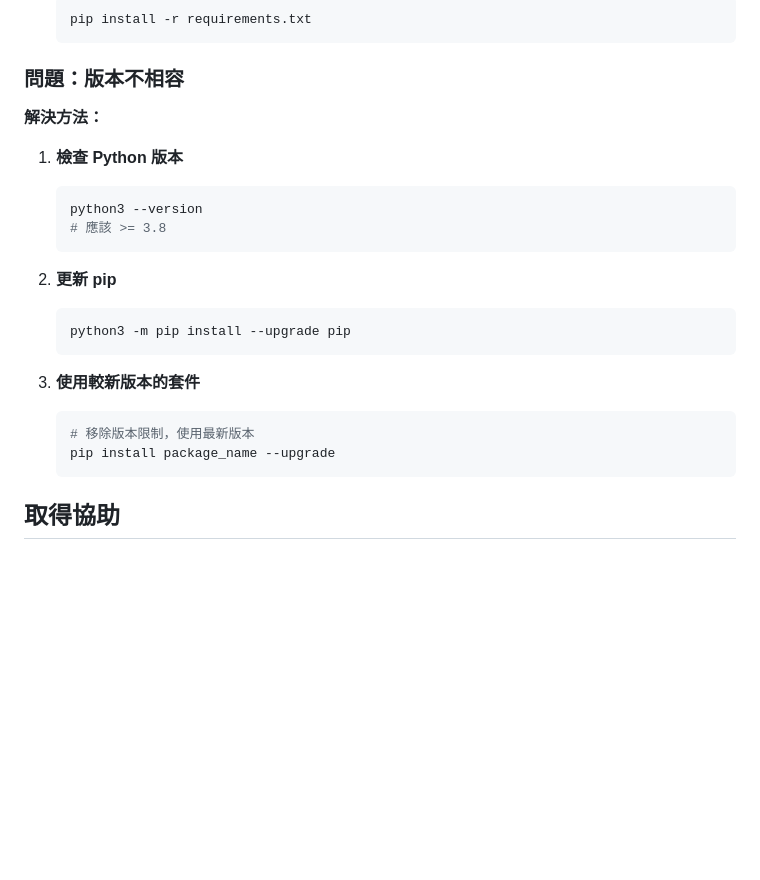
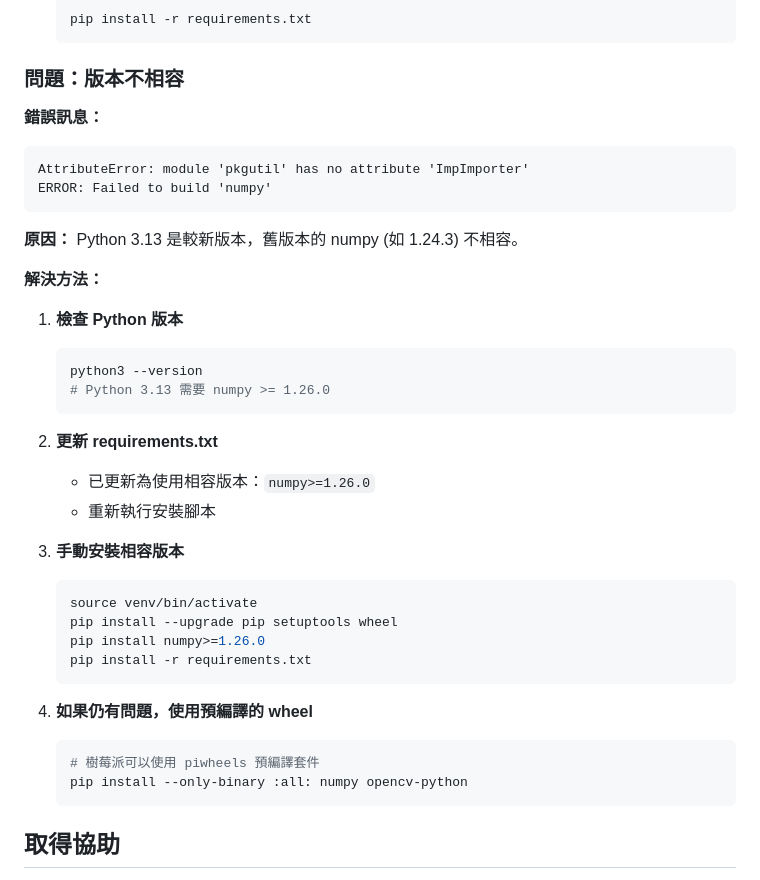
Before and after one commit to ray319129/safety, a Markdown page: TROUBLESHOOTING.md, the part around the change. GitHub-like rendering; blank space fills up the shorter version.

````diff
--- a/TROUBLESHOOTING.md
+++ b/TROUBLESHOOTING.md
@@ -316,23 +316,38 @@ ModuleNotFoundError: No module named 'xxx'
 
 ### 問題：版本不相容
 
+**錯誤訊息：**
+```
+AttributeError: module 'pkgutil' has no attribute 'ImpImporter'
+ERROR: Failed to build 'numpy'
+```
+
+**原因：** Python 3.13 是較新版本，舊版本的 numpy (如 1.24.3) 不相容。
+
 **解決方法：**
 
 1. **檢查 Python 版本**
    ```bash
    python3 --version
-   # 應該 >= 3.8
+   # Python 3.13 需要 numpy >= 1.26.0
    ```
 
-2. **更新 pip**
+2. **更新 requirements.txt**
+   - 已更新為使用相容版本：`numpy>=1.26.0`
+   - 重新執行安裝腳本
+
+3. **手動安裝相容版本**
    ```bash
-   python3 -m pip install --upgrade pip
+   source venv/bin/activate
+   pip install --upgrade pip setuptools wheel
+   pip install numpy>=1.26.0
+   pip install -r requirements.txt
    ```
 
-3. **使用較新版本的套件**
+4. **如果仍有問題，使用預編譯的 wheel**
    ```bash
-   # 移除版本限制，使用最新版本
-   pip install package_name --upgrade
+   # 樹莓派可以使用 piwheels 預編譯套件
+   pip install --only-binary :all: numpy opencv-python
    ```
 
 ## 取得協助
````
Also changed, not shown: QUICK_START.md (added, +408 -0 lines).
